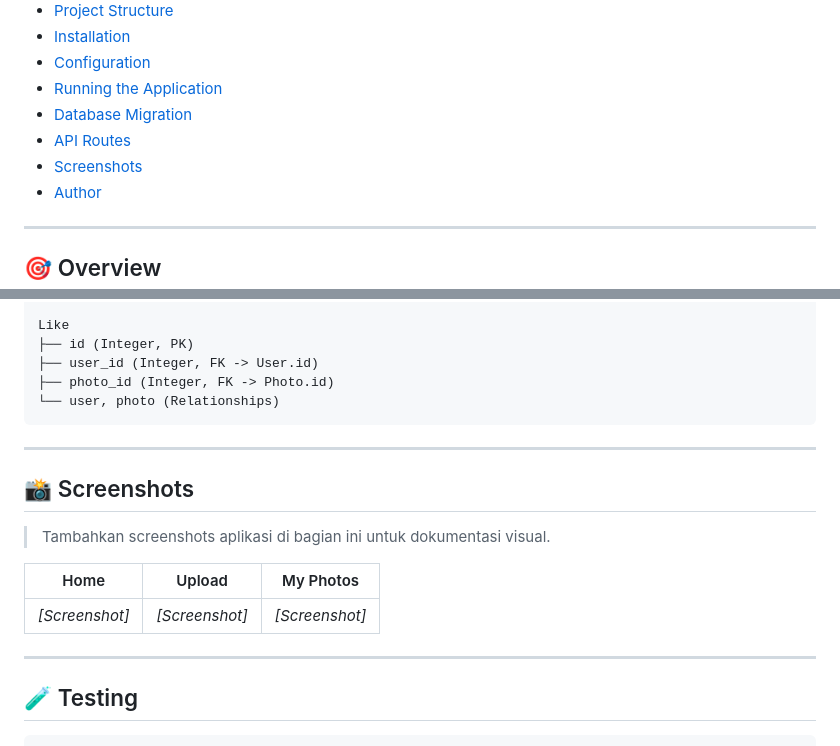
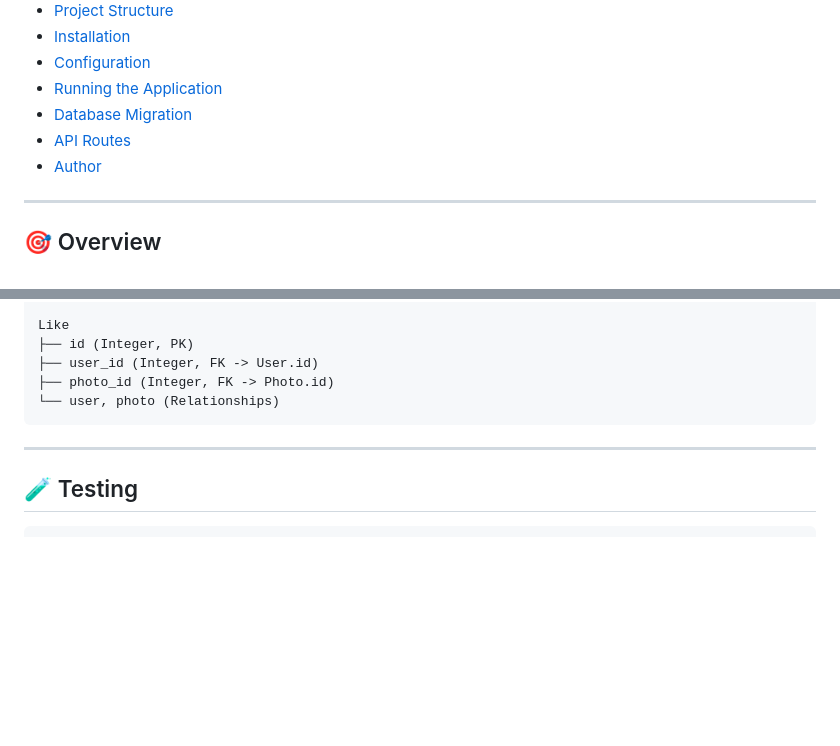
Before and after one commit to hajaww/Gallery-Web, a Markdown page: README.md, 2 parts joined by grey strips. Drawn GitHub-style; blank space fills up the shorter version.

````diff
--- a/README.md
+++ b/README.md
@@ -24,7 +24,6 @@
 - [Running the Application](#-running-the-application)
 - [Database Migration](#-database-migration)
 - [API Routes](#-api-routes)
-- [Screenshots](#-screenshots)
 - [Author](#-author)
 
 ---
@@ -351,16 +350,6 @@ Like
 
 ---
 
-## 📸 Screenshots
-
-> Tambahkan screenshots aplikasi di bagian ini untuk dokumentasi visual.
-
-| Home | Upload | My Photos |
-|------|--------|-----------|
-| *[Screenshot]* | *[Screenshot]* | *[Screenshot]* |
-
----
-
 ## 🧪 Testing
 
 ```bash
````
